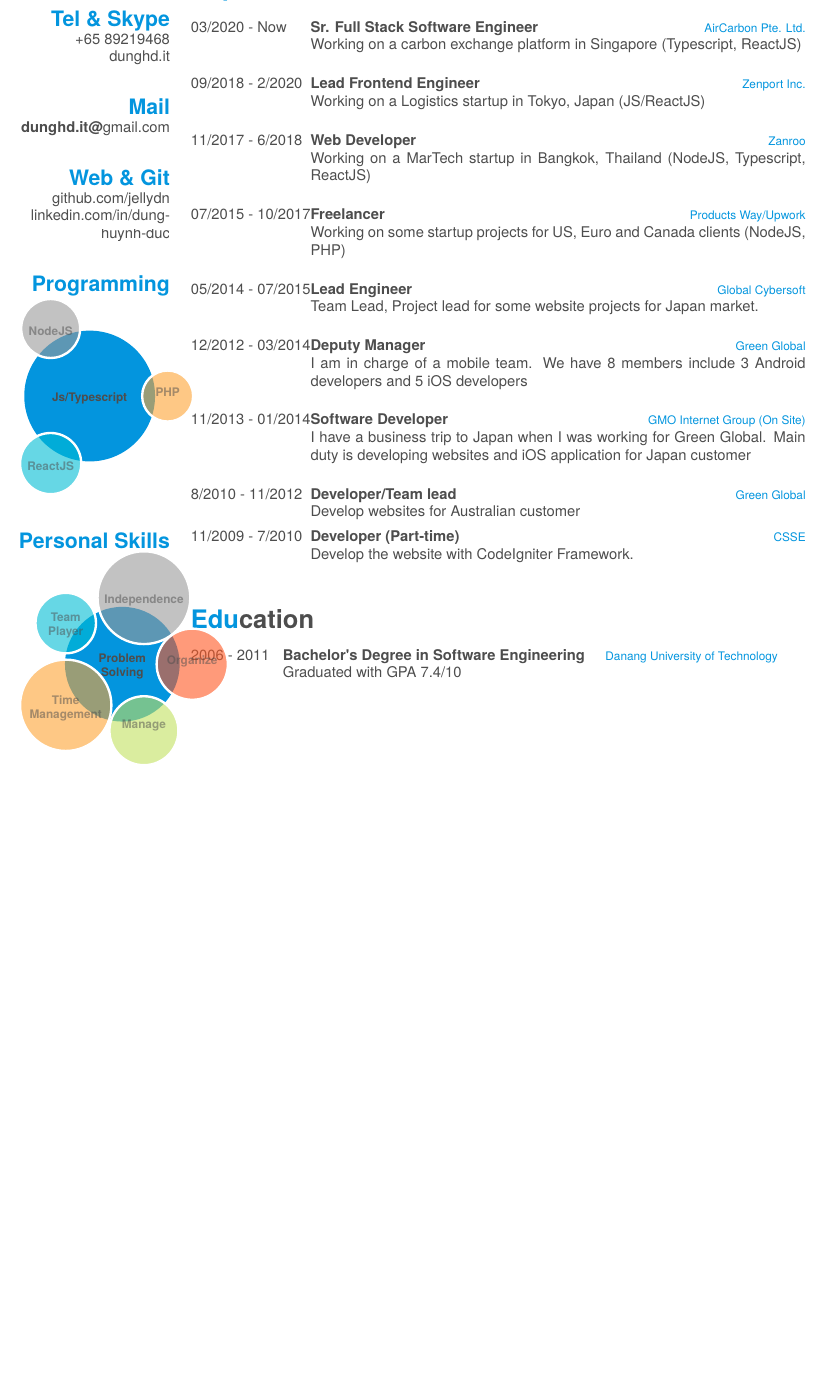
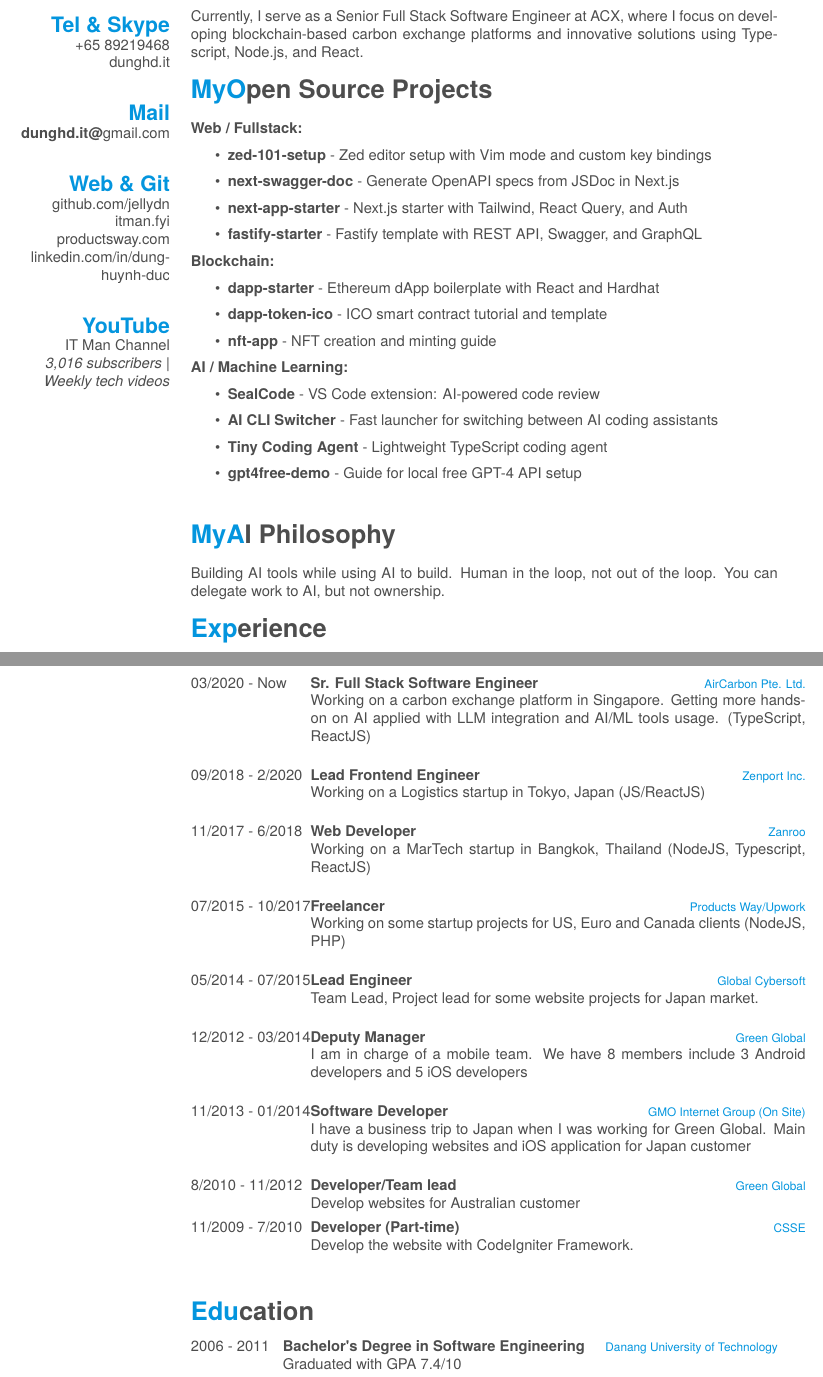
Before and after one commit to jellydn/resume-latex, a LaTeX CV (Dung_Huynh/cv.tex): part of page 1 of 2 before the commit and two parts of pages 1 and 2 of 3 after it, the two joined at a grey line, cut at the place of the change, the shorter picture padded with empty space. Compiled offline with LuaLaTeX; a missing font is replaced by an installed copy or a similar font.

Commit message:
feat: enhance CV with AI focus and comprehensive project showcase
- Update title to 'Senior Full Stack Developer | AI Enthusiast'
- Add comprehensive open source projects section categorized by domain
- Include AI philosophy and YouTube channel information
- Enhance current role description with AI/ML experience
- Update date to current (January 22, 2026)
- Add professional websites and GitHub repositories
- Remove redundant sidebar sections and visual elements
- Add .gitignore for build artifacts and sensitive files
- Add comprehensive README with build and optimization instructions
- Add PDF optimization script for size reduction

```diff
--- a/Dung_Huynh/cv.tex
+++ b/Dung_Huynh/cv.tex
@@ -76,30 +71,47 @@
     ~
   \section{Web \& Git}
     \href{https://github.com/jellydn}{github.com/jellydn}
+    \href{https://itman.fyi}{itman.fyi}
+    \href{https://productsway.com}{productsway.com}
     \href{https://www.linkedin.com/in/dung-huynh-duc}{linkedin.com/in/dung-huynh-duc}
     ~
-  % use  \hspace{} or \vspace{} to change bubble size, if needed
-  \section{Programming}
-    \smartdiagram[bubble diagram]{
-        \textbf{Js/Typescript},
-        \textbf{NodeJS},
-        \textbf{ReactJS},
-        \textbf{PHP}
-    }
-    ~
-  \section{Personal Skills}
-    \smartdiagram[bubble diagram]{
-        \textbf{Problem}\\\textbf{Solving},
-        \textbf{Independence},
-        \textbf{Team}\\\textbf{Player},
-        \textbf{Time}\\\textbf{Management},
-        \textbf{\vspace{2mm}Manage\vspace{2mm}},
-        \textbf{Organize}
-    }
+  \section{YouTube}
+    \href{https://youtube.com/@ITManChannel}{IT Man Channel}
+    \emph{3,016 subscribers | Weekly tech videos}
     ~
 \end{aside}
 ~
-I’m a full stack developer. I’m a fast learner and self-taught coder. I often take my time for researching and learning about hot and trending technology.
+
+With over 14 years of experience as a full-stack developer, I have had the opportunity to spearhead project teams at tech startups in Vietnam, Thailand, Japan and Singapore. In addition, I have worked as a freelance engineer for various companies based in Asia Pacific, Europe, and North America.
+
+Currently, I serve as a Senior Full Stack Software Engineer at ACX, where I focus on developing blockchain-based carbon exchange platforms and innovative solutions using Typescript, Node.js, and React.
+~
+\section{My Open Source Projects}
+\textbf{Web / Fullstack:}
+\begin{itemize}
+    \item \textbf{zed-101-setup} \href{https://github.com/jellydn/zed-101-setup}{- Zed editor setup with Vim mode and custom key bindings}
+    \item \textbf{next-swagger-doc} \href{https://github.com/jellydn/next-swagger-doc}{- Generate OpenAPI specs from JSDoc in Next.js}
+    \item \textbf{next-app-starter} \href{https://github.com/jellydn/next-app-starter}{- Next.js starter with Tailwind, React Query, and Auth}
+    \item \textbf{fastify-starter} \href{https://github.com/jellydn/fastify-starter}{- Fastify template with REST API, Swagger, and GraphQL}
+\end{itemize}
+
+\textbf{Blockchain:}
+\begin{itemize}
+    \item \textbf{dapp-starter} \href{https://github.com/jellydn/dapp-starter}{- Ethereum dApp boilerplate with React and Hardhat}
+    \item \textbf{dapp-token-ico} \href{https://github.com/jellydn/dapp-token-ico}{- ICO smart contract tutorial and template}
+    \item \textbf{nft-app} \href{https://github.com/jellydn/nft-app}{- NFT creation and minting guide}
+\end{itemize}
+
+\textbf{AI / Machine Learning:}
+\begin{itemize}
+    \item \textbf{SealCode} \href{https://github.com/jellydn/vscode-seal-code}{- VS Code extension: AI-powered code review}
+    \item \textbf{AI CLI Switcher} \href{https://github.com/jellydn/ai-cli-switcher}{- Fast launcher for switching between AI coding assistants}
+    \item \textbf{Tiny Coding Agent} \href{https://github.com/jellydn/tiny-coding-agent}{- Lightweight TypeScript coding agent}
+    \item \textbf{gpt4free-demo} \href{https://github.com/jellydn/gpt4free-demo}{- Guide for local free GPT-4 API setup}
+\end{itemize}
+~
+\section{My AI Philosophy}
+Building AI tools while using AI to build. Human in the loop, not out of the loop. You can delegate work to AI, but not ownership.
 ~
 \section{Experience}
 \begin{entrylist}
@@ -107,7 +119,7 @@ I’m a full stack developer. I’m a fast learner and self-taught coder. I ofte
     {03/2020 - Now}
     {Sr. Full Stack Software Engineer}
     {AirCarbon Pte. Ltd.}
-    {Working on a carbon exchange platform in Singapore (Typescript, ReactJS)\\}
+    {Working on a carbon exchange platform in Singapore. Getting more hands-on on AI applied with LLM integration and AI/ML tools usage. (TypeScript, ReactJS)\\}
     \entry
     {09/2018 - 2/2020}
     {Lead Frontend Engineer}
```
Also changed, not shown: Dung_Huynh/cv_ai_lead.tex (+1 -1 lines), README.md (added), Dung_Huynh/cv.tex (27 more changed lines), 2 other files.
